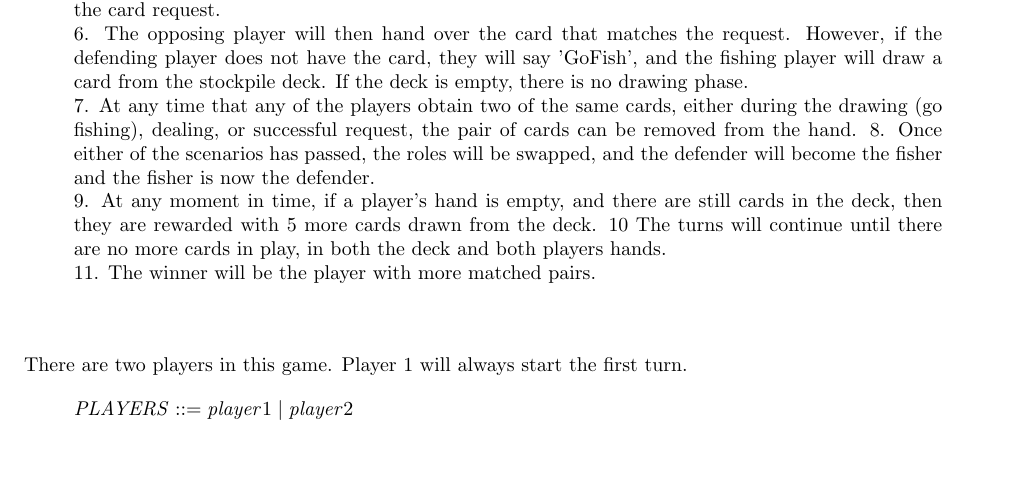
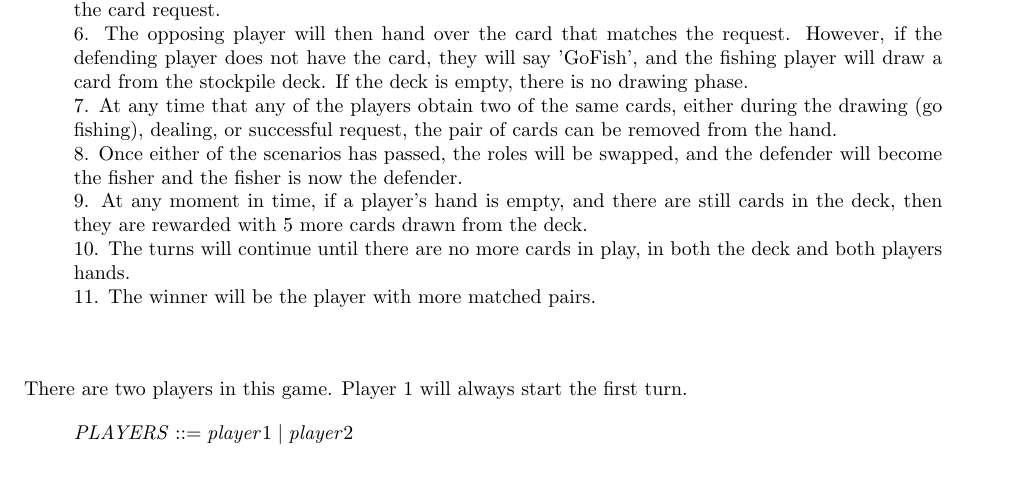
Before and after one commit to vanctran/CS250_Final_LaTeX, a LaTeX document (gofish.tex): part of page 1 of 5, cut so that both start at the same text. Compiled offline with pdfLaTeX; a LaTeX package or settings file that is missing is left out.

Commit message:
pre-fix assignment 1

```diff
--- a/gofish.tex
+++ b/gofish.tex
@@ -34,12 +34,12 @@ they will say 'GoFish', and the fishing player will draw a card
 from the stockpile deck. If the deck is empty, there is no drawing phase. \\
 7. At any time that any of the players obtain two of the same cards,
 either during the drawing (go fishing), dealing, or successful request,
-the pair of cards can be removed from the hand.
+the pair of cards can be removed from the hand. \\
 8. Once either of the scenarios has passed, the roles will be swapped,
 and the defender will become the fisher and the fisher is now the defender. \\
 9. At any moment in time, if a player's hand is empty, and there are still
-cards in the deck, then they are rewarded with 5 more cards drawn from the deck.
-10 The turns will continue until there are no more cards in play, in both
+cards in the deck, then they are rewarded with 5 more cards drawn from the deck. \\
+10. The turns will continue until there are no more cards in play, in both
 the deck and both players hands. \\
 11. The winner will be the player with more matched pairs. \\
 \end{quotation}
```
Also changed, not shown: 1 other file.
